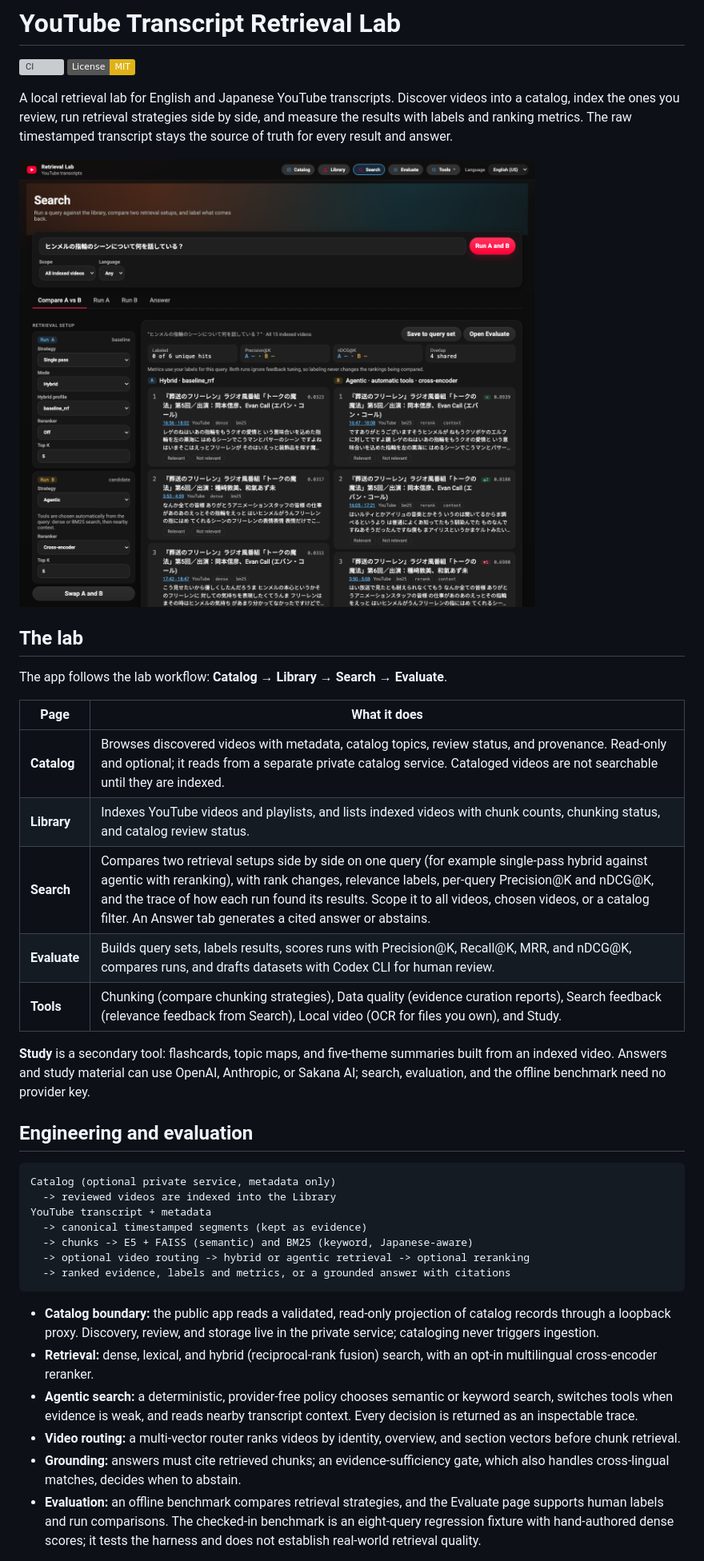
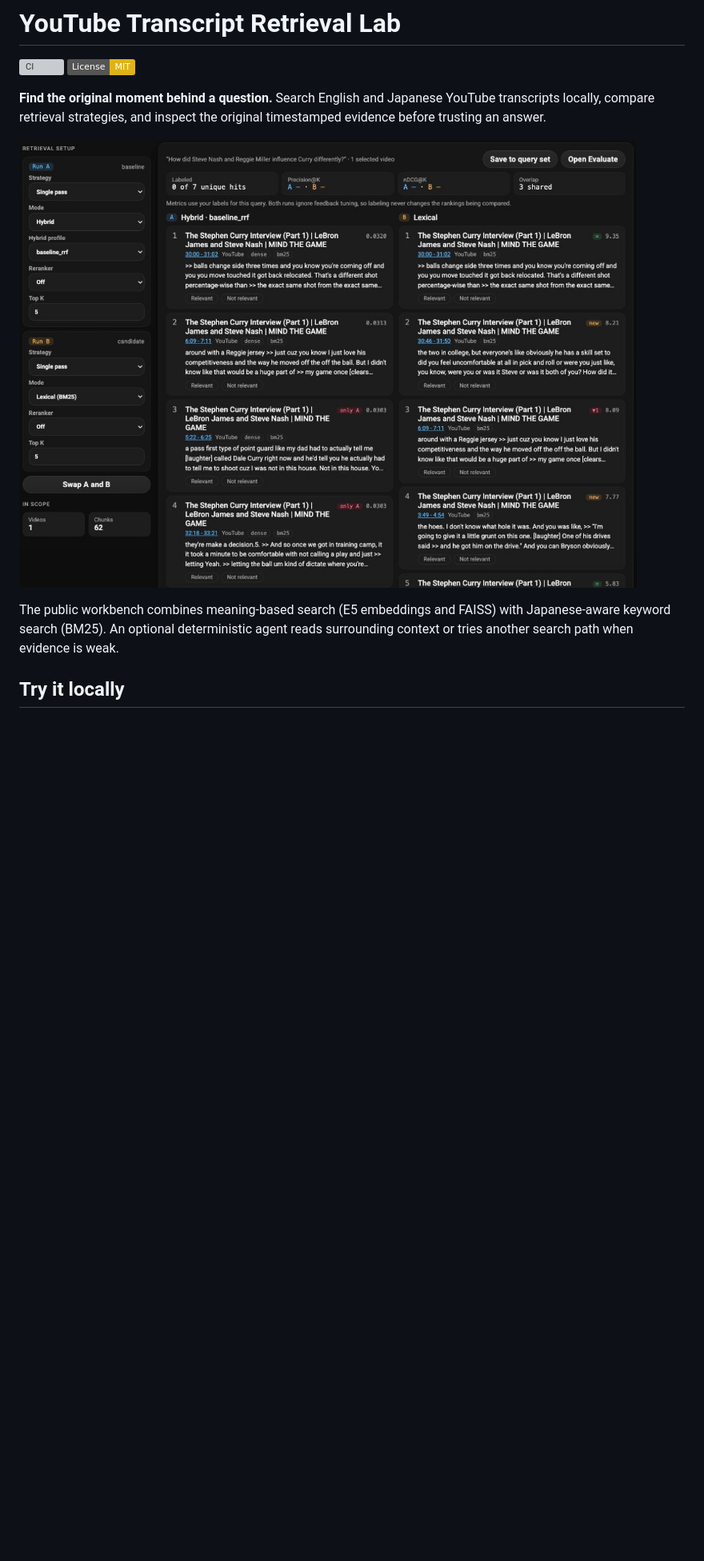
Before and after one commit to mikeh-studio/youtube-transcript-retrieval-lab, a Markdown page: README.md, the part around one of its changes. Shown at 80% size. Drawn GitHub-style; pictures changed too: docs/media/retrieval-evidence.jpg (added); badges without logos; blank space fills up the shorter version; grey boxes are pictures that could not be loaded.

````diff
--- a/README.md
+++ b/README.md
@@ -3,56 +3,15 @@
 [![CI](https://github.com/mikeh-studio/youtube-transcript-retrieval-lab/actions/workflows/ci.yml/badge.svg?branch=main)](https://github.com/mikeh-studio/youtube-transcript-retrieval-lab/actions/workflows/ci.yml)
 [![License: MIT](https://img.shields.io/badge/License-MIT-yellow.svg)](LICENSE)
 
-A local retrieval lab for English and Japanese YouTube transcripts. Discover
-videos into a catalog, index the ones you review, run retrieval strategies side
-by side, and measure the results with labels and ranking metrics. The raw
-timestamped transcript stays the source of truth for every result and answer.
+**Find the original moment behind a question.** Search English and Japanese
+YouTube transcripts locally, compare retrieval strategies, and inspect the
+original timestamped evidence before trusting an answer.
 
-![Search comparing a single-pass hybrid run with an agentic run on a Japanese query, with rank changes, relevance labels, and per-query Precision@K and nDCG@K](docs/media/search-workbench.png)
+![A Stephen Curry question with ranked transcript passages and links to the original video moments](docs/media/retrieval-evidence.jpg)
 
-## The lab
+The public workbench combines meaning-based search (E5 embeddings and FAISS)
+with Japanese-aware keyword search (BM25). An optional deterministic agent reads
+surrounding context or tries another search path when evidence is weak.
 
-The app follows the lab workflow: **Catalog → Library → Search → Evaluate**.
+## Try it locally
 
-| Page | What it does |
-| --- | --- |
-| **Catalog** | Browses discovered videos with metadata, catalog topics, review status, and provenance. Read-only and optional; it reads from a separate private catalog service. Cataloged videos are not searchable until they are indexed. |
-| **Library** | Indexes YouTube videos and playlists, and lists indexed videos with chunk counts, chunking status, and catalog review status. |
-| **Search** | Compares two retrieval setups side by side on one query (for example single-pass hybrid against agentic with reranking), with rank changes, relevance labels, per-query Precision@K and nDCG@K, and the trace of how each run found its results. Scope it to all videos, chosen videos, or a catalog filter. An Answer tab generates a cited answer or abstains. |
-| **Evaluate** | Builds query sets, labels results, scores runs with Precision@K, Recall@K, MRR, and nDCG@K, compares runs, and drafts datasets with Codex CLI for human review. |
-| **Tools** | Chunking (compare chunking strategies), Data quality (evidence curation reports), Search feedback (relevance feedback from Search), Local video (OCR for files you own), and Study. |
-
-**Study** is a secondary tool: flashcards, topic maps, and five-theme summaries
-built from an indexed video. Answers and study material can use OpenAI,
-Anthropic, or Sakana AI; search, evaluation, and the offline benchmark need no
-provider key.
-
-## Engineering and evaluation
-
-```text
-Catalog (optional private service, metadata only)
-  -> reviewed videos are indexed into the Library
-YouTube transcript + metadata
-  -> canonical timestamped segments (kept as evidence)
-  -> chunks -> E5 + FAISS (semantic) and BM25 (keyword, Japanese-aware)
-  -> optional video routing -> hybrid or agentic retrieval -> optional reranking
-  -> ranked evidence, labels and metrics, or a grounded answer with citations
-```
-
-- **Catalog boundary:** the public app reads a validated, read-only projection
-  of catalog records through a loopback proxy. Discovery, review, and storage
-  live in the private service; cataloging never triggers ingestion.
-- **Retrieval:** dense, lexical, and hybrid (reciprocal-rank fusion) search,
-  with an opt-in multilingual cross-encoder reranker.
-- **Agentic search:** a deterministic, provider-free policy chooses semantic or
-  keyword search, switches tools when evidence is weak, and reads nearby
-  transcript context. Every decision is returned as an inspectable trace.
-- **Video routing:** a multi-vector router ranks videos by identity, overview,
-  and section vectors before chunk retrieval.
-- **Grounding:** answers must cite retrieved chunks; an evidence-sufficiency
-  gate, which also handles cross-lingual matches, decides when to abstain.
-- **Evaluation:** an offline benchmark compares retrieval strategies, and the
-  Evaluate page supports human labels and run comparisons. The checked-in
-  benchmark is an eight-query regression fixture with hand-authored dense scores;
-  it tests the harness and does not establish real-world retrieval quality.
-
````
Also changed, not shown: other parts of README.md (+126 -80 lines), docs/architecture.md (+25 -0 lines), docs/configuration.md (+10 -0 lines), docs/media/transcript-context.jpg (added), 6 other files.
